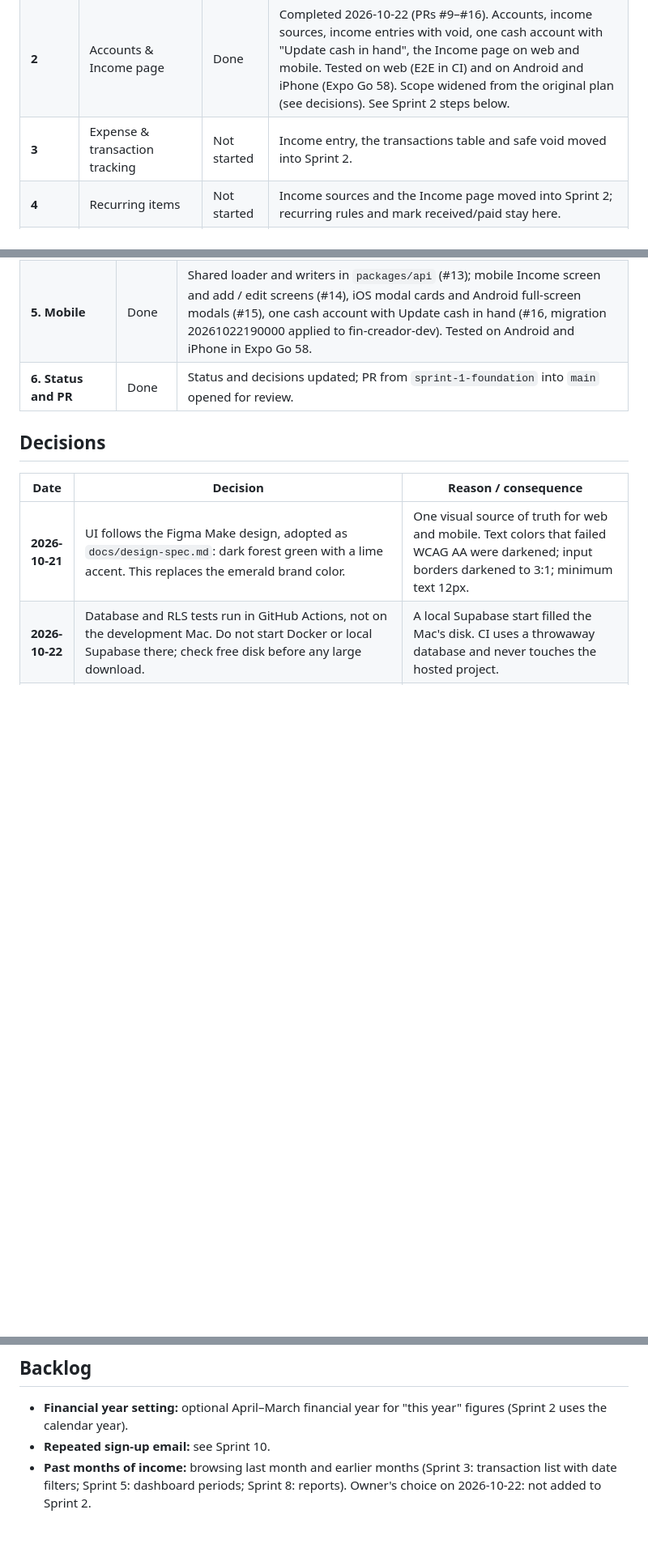
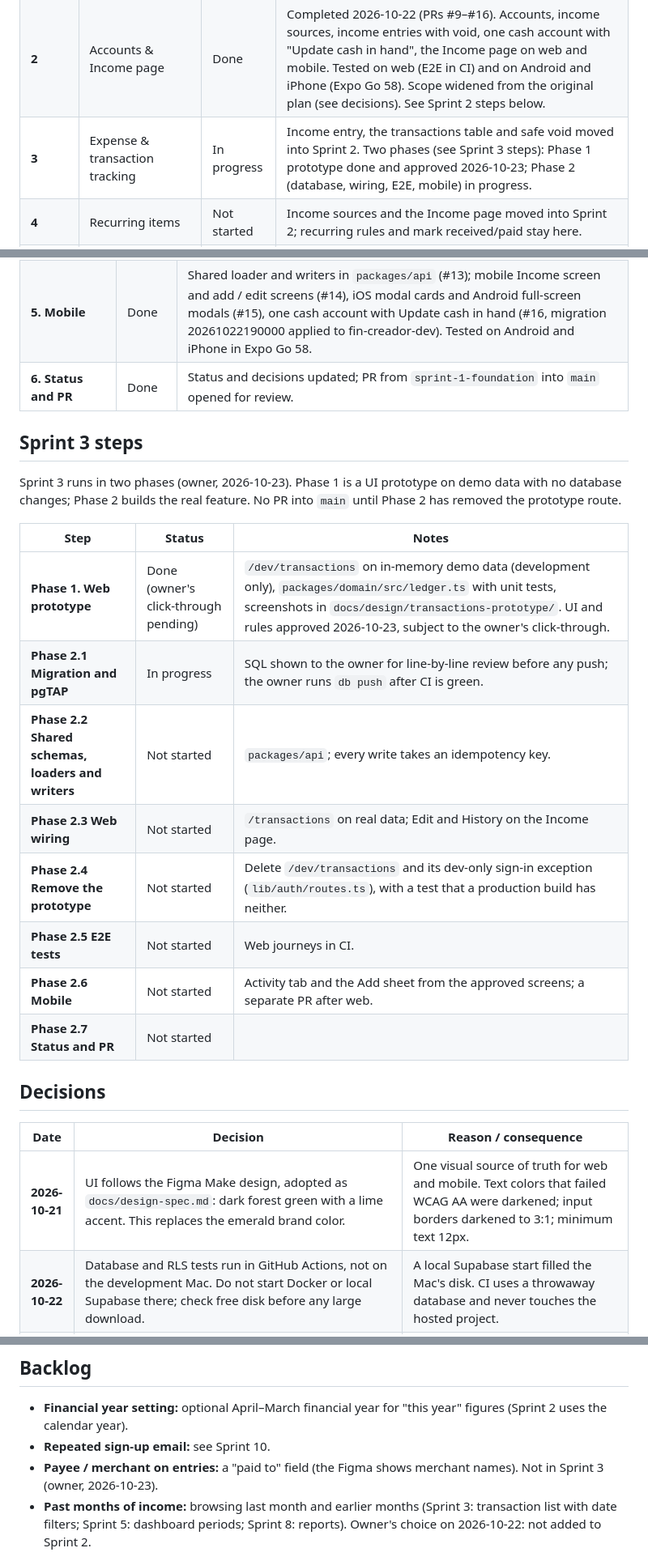
Before and after one commit to geraltofriviasujeet/Fin-Creador, a Markdown page: docs/sprint-plan.md, 3 parts joined by grey strips. Shown at 81% size. GitHub-like rendering; blank space fills up the shorter version.

Commit message:
Docs: Sprint 3 phases, rules and decisions
Sprint 3 steps table (Phase 1 prototype done; Phase 2 checklist including removing
/dev/transactions and its dev-only sign-in exception), the owner's answers on
categories, payment mode, negative balances and date-only entries, one-row
transfers, void-and-replace edits with idempotency on every write, and
parameterised search with keyset paging. Payee added to the backlog.

Co-Authored-By: Claude Opus 5.5 <noreply@anthropic.com>

```diff
--- a/docs/sprint-plan.md
+++ b/docs/sprint-plan.md
@@ -25,7 +25,7 @@ Last updated: 2026-10-22.
 |----|----|----|----|
 | **1** | Foundation, authentication & profile | Done | Completed 2026-10-22; released to `main` via PR #7. Mobile app runs on Android and iPhone in Expo Go 58 (iPhone from 2026-10-22). See Sprint 1 steps below. |
 | **2** | Accounts & Income page | Done | Completed 2026-10-22 (PRs #9–#16). Accounts, income sources, income entries with void, one cash account with "Update cash in hand", the Income page on web and mobile. Tested on web (E2E in CI) and on Android and iPhone (Expo Go 58). Scope widened from the original plan (see decisions). See Sprint 2 steps below. |
-| **3** | Expense & transaction tracking | Not started | Income entry, the transactions table and safe void moved into Sprint 2. |
+| **3** | Expense & transaction tracking | In progress | Income entry, the transactions table and safe void moved into Sprint 2. Two phases (see Sprint 3 steps): Phase 1 prototype done and approved 2026-10-23; Phase 2 (database, wiring, E2E, mobile) in progress. |
 | **4** | Recurring items | Not started | Income sources and the Income page moved into Sprint 2; recurring rules and mark received/paid stay here. |
 | **5** | Dashboard & analytics | Not started | |
 | **6** | Budgets & savings goals | Not started | |
@@ -61,6 +61,21 @@ Last updated: 2026-10-22.
 | **5. Mobile** | Done | Shared loader and writers in `packages/api` (#13); mobile Income screen and add / edit screens (#14), iOS modal cards and Android full-screen modals (#15), one cash account with Update cash in hand (#16, migration 20261022190000 applied to fin-creador-dev). Tested on Android and iPhone in Expo Go 58. |
 | **6. Status and PR** | Done | Status and decisions updated; PR from `sprint-1-foundation` into `main` opened for review. |
 
+## Sprint 3 steps
+
+Sprint 3 runs in two phases (owner, 2026-10-23). Phase 1 is a UI prototype on demo data with no database changes; Phase 2 builds the real feature. No PR into `main` until Phase 2 has removed the prototype route.
+
+| **Step** | **Status** | **Notes** |
+|----|----|----|
+| **Phase 1. Web prototype** | Done (owner's click-through pending) | `/dev/transactions` on in-memory demo data (development only), `packages/domain/src/ledger.ts` with unit tests, screenshots in `docs/design/transactions-prototype/`. UI and rules approved 2026-10-23, subject to the owner's click-through. |
+| **Phase 2.1 Migration and pgTAP** | In progress | SQL shown to the owner for line-by-line review before any push; the owner runs `db push` after CI is green. |
+| **Phase 2.2 Shared schemas, loaders and writers** | Not started | `packages/api`; every write takes an idempotency key. |
+| **Phase 2.3 Web wiring** | Not started | `/transactions` on real data; Edit and History on the Income page. |
+| **Phase 2.4 Remove the prototype** | Not started | Delete `/dev/transactions` and its dev-only sign-in exception (`lib/auth/routes.ts`), with a test that a production build has neither. |
+| **Phase 2.5 E2E tests** | Not started | Web journeys in CI. |
+| **Phase 2.6 Mobile** | Not started | Activity tab and the Add sheet from the approved screens; a separate PR after web. |
+| **Phase 2.7 Status and PR** | Not started | |
+
 ## Decisions
 
 | **Date** | **Decision** | **Reason / consequence** |
@@ -114,6 +133,7 @@ Pending tests:
 
 - **Financial year setting:** optional April–March financial year for "this year" figures (Sprint 2 uses the calendar year).
 - **Repeated sign-up email:** see Sprint 10.
+- **Payee / merchant on entries:** a "paid to" field (the Figma shows merchant names). Not in Sprint 3 (owner, 2026-10-23).
 - **Past months of income:** browsing last month and earlier months (Sprint 3: transaction list with date filters; Sprint 5: dashboard periods; Sprint 8: reports). Owner's choice on 2026-10-22: not added to Sprint 2.
 
 # 1. Executive summary
```
Also changed, not shown: other parts of docs/sprint-plan.md (+5 -1 lines).
